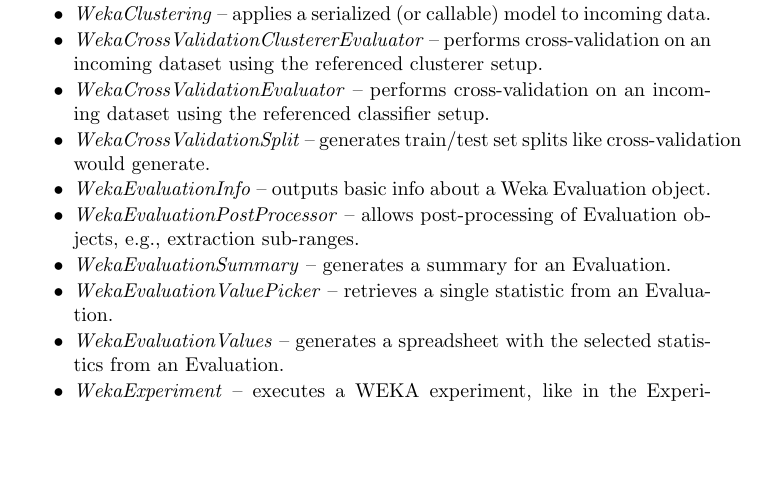
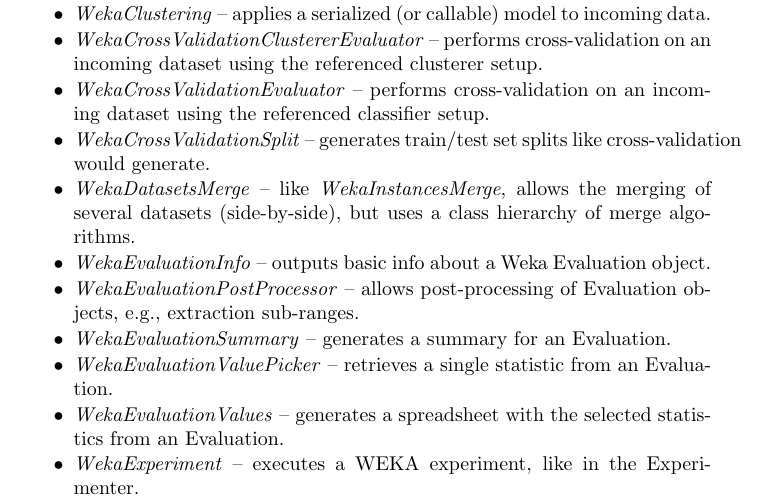
Before and after one commit to waikato-datamining/adams-lts, a LaTeX book (adams-weka-lts/src/main/latex/adams-weka-lts-manual/adams-weka-lts-manual.tex, which reads adams-weka-lts/src/main/latex/adams-weka-lts-manual/flow.tex): part of page 11 of 63, cut so that both start at the same text, the shorter picture padded with empty space. Compiled offline with pdfLaTeX.

Commit message:
added WekaDatasetsMerge transformer

```diff
--- a/adams-weka-lts/src/main/latex/adams-weka-lts-manual/flow.tex
+++ b/adams-weka-lts/src/main/latex/adams-weka-lts-manual/flow.tex
@@ -126,6 +126,9 @@
 	on an incoming dataset using the referenced classifier setup.
 	\item \textit{WekaCrossValidationSplit} -- generates train/test set splits
 	like cross-validation would generate.
+	\item \textit{WekaDatasetsMerge} -- like \textit{WekaInstancesMerge},
+	allows the merging of several datasets (side-by-side), but uses a class
+	hierarchy of merge algorithms.
 	\item \textit{WekaEvaluationInfo} -- outputs basic info about a Weka
 	Evaluation object.
 	\item \textit{WekaEvaluationPostProcessor} -- allows post-processing
```
Also changed, not shown: adams-weka-lts/src/main/latex/adams-weka-lts-manual/adams-weka-lts-manual.tex (+1 -3 lines).
